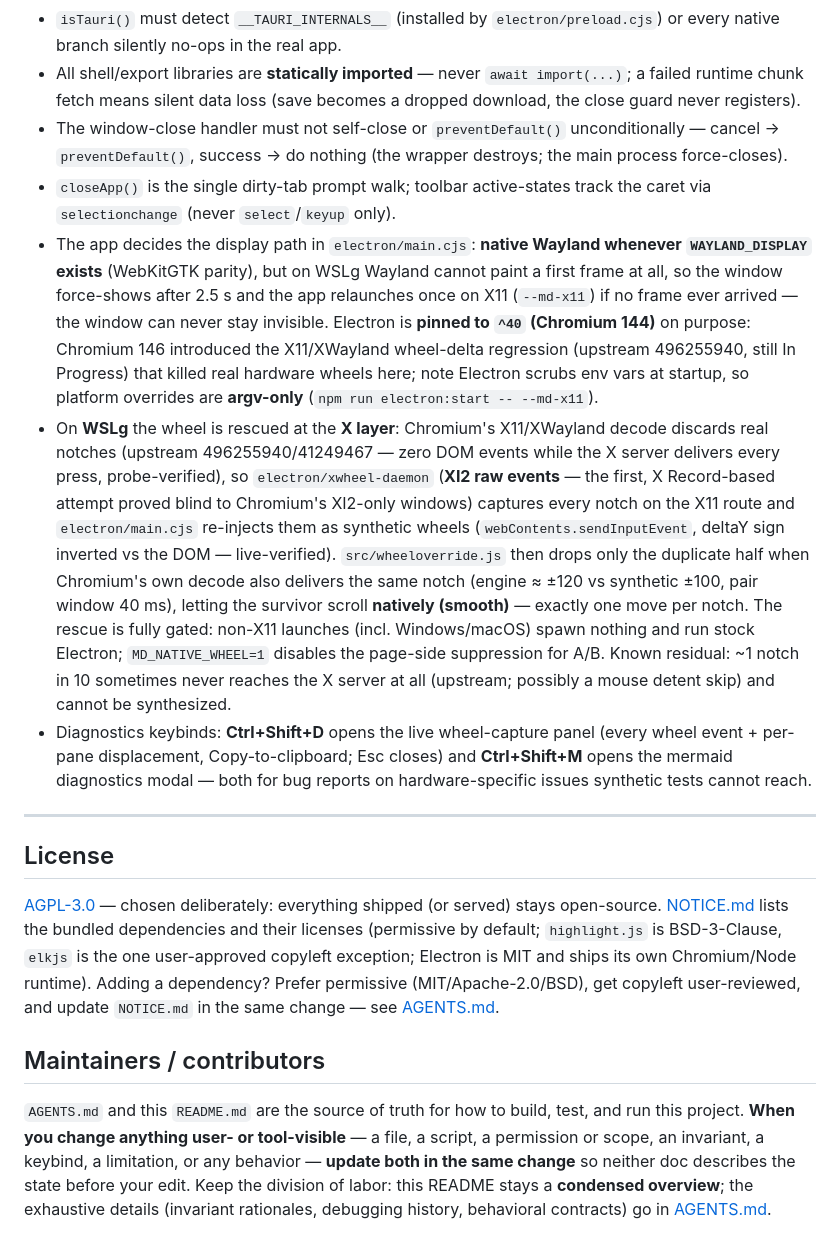
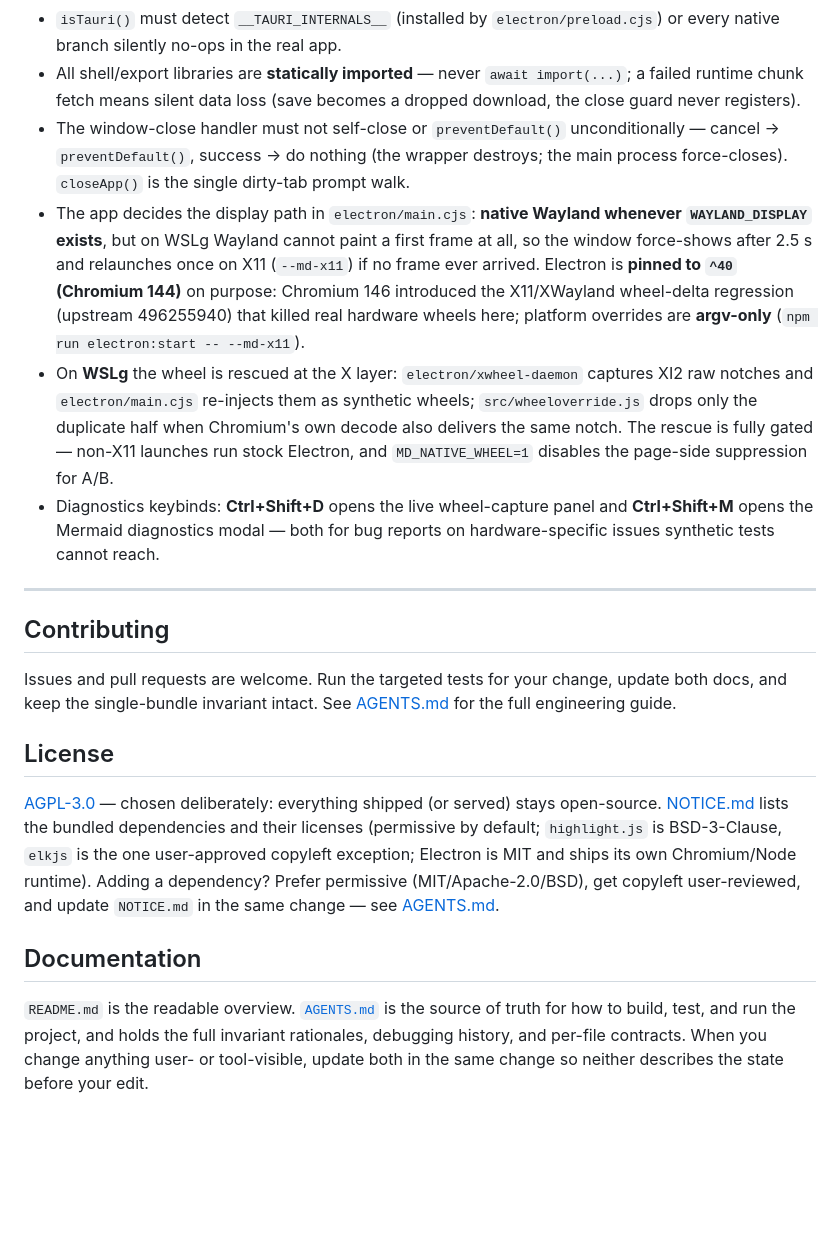
Before and after one commit to MagFlux/MarkdownEditor, a Markdown page: README.md, the part around one of its changes. Drawn GitHub-style; folded sections open; blank space fills up the shorter version.

```diff
--- a/README.md
+++ b/README.md
@@ -194,18 +276,23 @@ The pipeline (`.github/workflows/ci.yml`) does **not** run on every push (saves
 
 - `isTauri()` must detect `__TAURI_INTERNALS__` (installed by `electron/preload.cjs`) or every native branch silently no-ops in the real app.
 - All shell/export libraries are **statically imported** — never `await import(...)`; a failed runtime chunk fetch means silent data loss (save becomes a dropped download, the close guard never registers).
-- The window-close handler must not self-close or `preventDefault()` unconditionally — cancel → `preventDefault()`, success → do nothing (the wrapper destroys; the main process force-closes).
-- `closeApp()` is the single dirty-tab prompt walk; toolbar active-states track the caret via `selectionchange` (never `select`/`keyup` only).
-- The app decides the display path in `electron/main.cjs`: **native Wayland whenever `WAYLAND_DISPLAY` exists** (WebKitGTK parity), but on WSLg Wayland cannot paint a first frame at all, so the window force-shows after 2.5 s and the app relaunches once on X11 (`--md-x11`) if no frame ever arrived — the window can never stay invisible. Electron is **pinned to `^40` (Chromium 144)** on purpose: Chromium 146 introduced the X11/XWayland wheel-delta regression (upstream 496255940, still In Progress) that killed real hardware wheels here; note Electron scrubs env vars at startup, so platform overrides are **argv-only** (`npm run electron:start -- --md-x11`).
-- On **WSLg** the wheel is rescued at the **X layer**: Chromium's X11/XWayland decode discards real notches (upstream 496255940/41249467 — zero DOM events while the X server delivers every press, probe-verified), so `electron/xwheel-daemon` (**XI2 raw events** — the first, X Record-based attempt proved blind to Chromium's XI2-only windows) captures every notch on the X11 route and `electron/main.cjs` re-injects them as synthetic wheels (`webContents.sendInputEvent`, deltaY sign inverted vs the DOM — live-verified). `src/wheeloverride.js` then drops only the duplicate half when Chromium's own decode also delivers the same notch (engine ≈ ±120 vs synthetic ±100, pair window 40 ms), letting the survivor scroll **natively (smooth)** — exactly one move per notch. The rescue is fully gated: non-X11 launches (incl. Windows/macOS) spawn nothing and run stock Electron; `MD_NATIVE_WHEEL=1` disables the page-side suppression for A/B. Known residual: ~1 notch in 10 sometimes never reaches the X server at all (upstream; possibly a mouse detent skip) and cannot be synthesized.
-- Diagnostics keybinds: **Ctrl+Shift+D** opens the live wheel-capture panel (every wheel event + per-pane displacement, Copy-to-clipboard; Esc closes) and **Ctrl+Shift+M** opens the mermaid diagnostics modal — both for bug reports on hardware-specific issues synthetic tests cannot reach.
+- The window-close handler must not self-close or `preventDefault()` unconditionally — cancel → `preventDefault()`, success → do nothing (the wrapper destroys; the main process force-closes). `closeApp()` is the single dirty-tab prompt walk.
+- The app decides the display path in `electron/main.cjs`: **native Wayland whenever `WAYLAND_DISPLAY` exists**, but on WSLg Wayland cannot paint a first frame at all, so the window force-shows after 2.5 s and relaunches once on X11 (`--md-x11`) if no frame ever arrived. Electron is **pinned to `^40` (Chromium 144)** on purpose: Chromium 146 introduced the X11/XWayland wheel-delta regression (upstream 496255940) that killed real hardware wheels here; platform overrides are **argv-only** (`npm run electron:start -- --md-x11`).
+- On **WSLg** the wheel is rescued at the X layer: `electron/xwheel-daemon` captures XI2 raw notches and `electron/main.cjs` re-injects them as synthetic wheels; `src/wheeloverride.js` drops only the duplicate half when Chromium's own decode also delivers the same notch. The rescue is fully gated — non-X11 launches run stock Electron, and `MD_NATIVE_WHEEL=1` disables the page-side suppression for A/B.
+- Diagnostics keybinds: **Ctrl+Shift+D** opens the live wheel-capture panel and **Ctrl+Shift+M** opens the Mermaid diagnostics modal — both for bug reports on hardware-specific issues synthetic tests cannot reach.
+
+</details>
 
 ---
+
+## Contributing
+
+Issues and pull requests are welcome. Run the targeted tests for your change, update both docs, and keep the single-bundle invariant intact. See [AGENTS.md](AGENTS.md) for the full engineering guide.
 
 ## License
 
 [AGPL-3.0](LICENSE.md) — chosen deliberately: everything shipped (or served) stays open-source. [NOTICE.md](NOTICE.md) lists the bundled dependencies and their licenses (permissive by default; `highlight.js` is BSD-3-Clause, `elkjs` is the one user-approved copyleft exception; Electron is MIT and ships its own Chromium/Node runtime). Adding a dependency? Prefer permissive (MIT/Apache-2.0/BSD), get copyleft user-reviewed, and update `NOTICE.md` in the same change — see [AGENTS.md](AGENTS.md).
 
-## Maintainers / contributors
+## Documentation
 
-`AGENTS.md` and this `README.md` are the source of truth for how to build, test, and run this project. **When you change anything user- or tool-visible** — a file, a script, a permission or scope, an invariant, a keybind, a limitation, or any behavior — **update both in the same change** so neither doc describes the state before your edit. Keep the division of labor: this README stays a **condensed overview**; the exhaustive details (invariant rationales, debugging history, behavioral contracts) go in [AGENTS.md](AGENTS.md).
+`README.md` is the readable overview. [`AGENTS.md`](AGENTS.md) is the source of truth for how to build, test, and run the project, and holds the full invariant rationales, debugging history, and per-file contracts. When you change anything user- or tool-visible, update both in the same change so neither describes the state before your edit.
```
Also changed, not shown: other parts of README.md (+195 -113 lines), AGENTS.md (+3 -2 lines), docs/screenshots/editor-dark-diagrams.png (added), docs/screenshots/editor-dark-preview.png (added), docs/screenshots/editor-light.png (added), docs/screenshots/find-and-replace.png (added).
